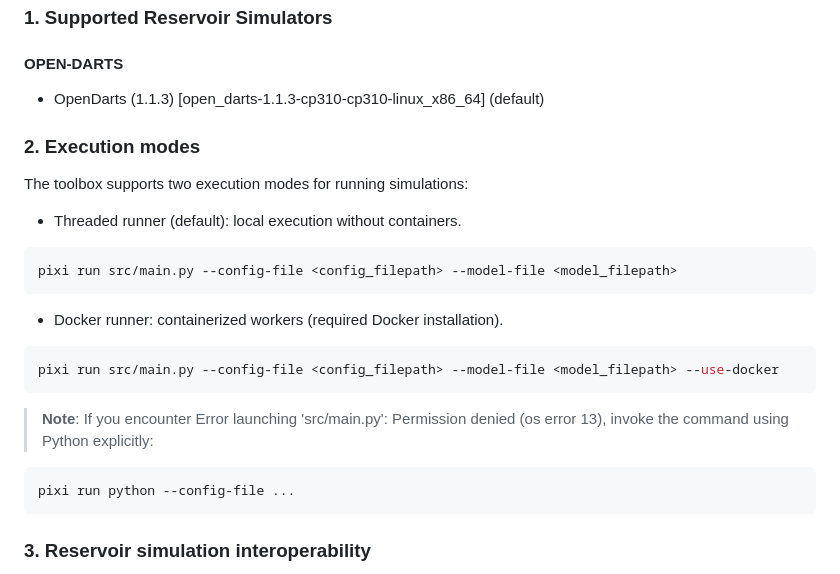
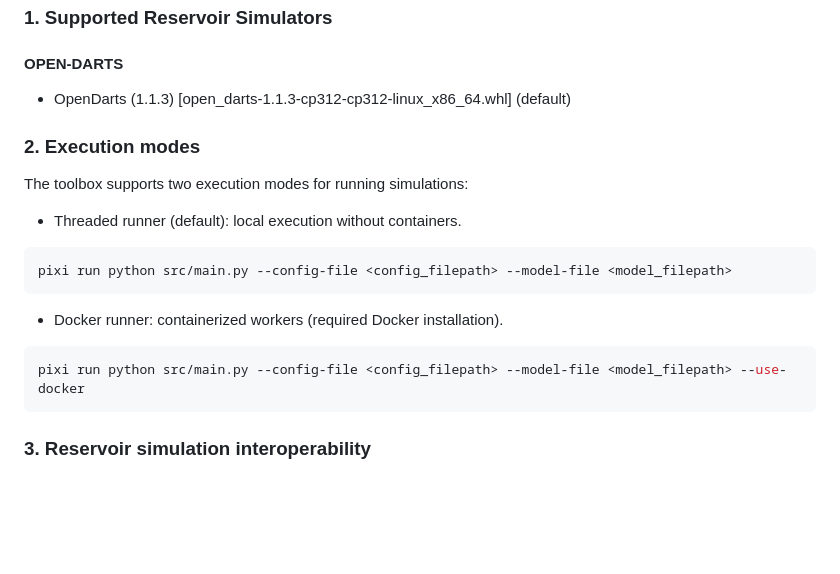
Before and after one commit to VITObelgium/URGENT_RiskManagementToolbox, a Markdown page: README.md, the part around the change. Rendered like a GitHub page; blank space fills up the shorter version.

Commit message:
Update README: adjust OpenDarts wheel name and use explicit Python invocation in examples

````diff
--- a/README.md
+++ b/README.md
@@ -102,7 +102,7 @@ pixi install
 
 ### 1. Supported Reservoir Simulators
 #### OPEN-DARTS
-- OpenDarts (1.1.3) [open_darts-1.1.3-cp310-cp310-linux_x86_64] (default)
+- OpenDarts (1.1.3) [open_darts-1.1.3-cp312-cp312-linux_x86_64.whl] (default)
 
 ### 2. Execution modes
 
@@ -111,20 +111,14 @@ The toolbox supports two execution modes for running simulations:
 - Threaded runner (default): local execution without containers.
 
 ```shell
-pixi run src/main.py --config-file <config_filepath> --model-file <model_filepath>
+pixi run python src/main.py --config-file <config_filepath> --model-file <model_filepath>
 ```
 
 - Docker runner: containerized workers (required Docker installation).
 
 ```shell
-pixi run src/main.py --config-file <config_filepath> --model-file <model_filepath> --use-docker
+pixi run python src/main.py --config-file <config_filepath> --model-file <model_filepath> --use-docker
 ```
-
->**Note**: If you encounter Error launching 'src/main.py': Permission denied (os error 13), invoke the command using Python explicitly:
-``` shell
-pixi run python --config-file ...
-```
-
 
 ### 3. Reservoir simulation interoperability
 
````
